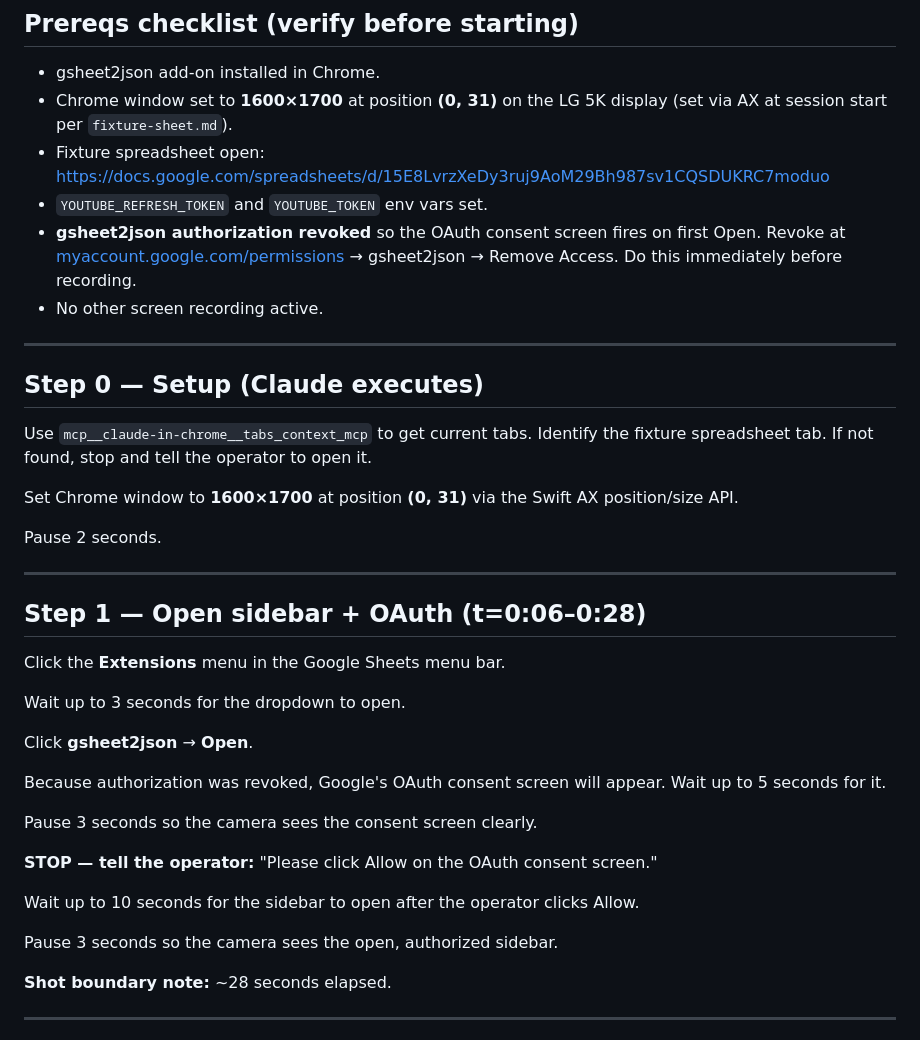
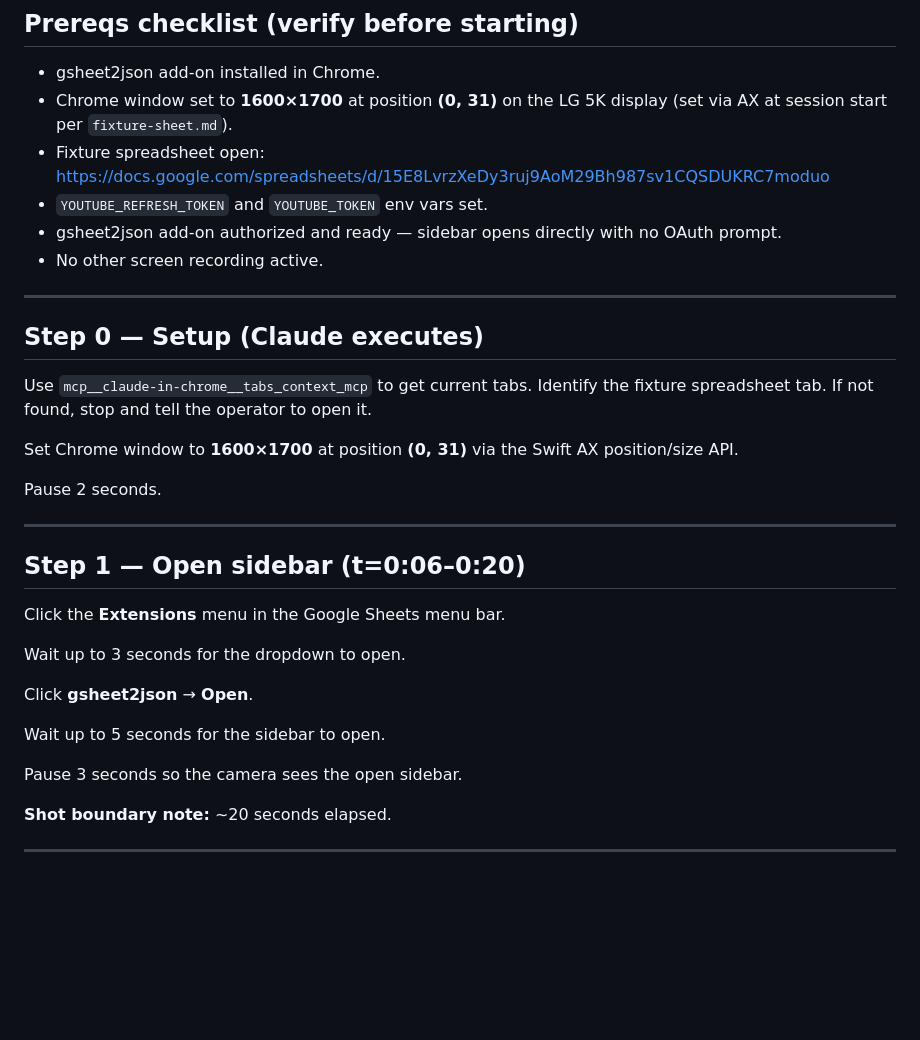
Before and after one commit to appliedmedia/gsheet2json, a Markdown page: scripts/browser-actor-prompt-using.md, the part around one of its changes. Drawn GitHub-style; blank space fills up the shorter version.

Commit message:
Remove OAuth step from using-video — sidebar opens directly
The install+OAuth flow is a separate video. The using video starts
with the sidebar already authorized and opens cleanly.

Co-Authored-By: Claude Sonnet 4.6 <noreply@anthropic.com>

```diff
--- a/scripts/browser-actor-prompt-using.md
+++ b/scripts/browser-actor-prompt-using.md
@@ -12,7 +12,7 @@ See `scripts/record-session-using.md` for the full session wrapper.
 * Chrome window set to **1600×1700** at position **(0, 31)** on the LG 5K display (set via AX at session start per `fixture-sheet.md`).
 * Fixture spreadsheet open: https://docs.google.com/spreadsheets/d/15E8LvrzXeDy3ruj9AoM29Bh987sv1CQSDUKRC7moduo
 * `YOUTUBE_REFRESH_TOKEN` and `YOUTUBE_TOKEN` env vars set.
-* **gsheet2json authorization revoked** so the OAuth consent screen fires on first Open. Revoke at [myaccount.google.com/permissions](https://myaccount.google.com/permissions) → gsheet2json → Remove Access. Do this immediately before recording.
+* gsheet2json add-on authorized and ready — sidebar opens directly with no OAuth prompt.
 * No other screen recording active.
 
 ---
@@ -27,7 +27,7 @@ Pause 2 seconds.
 
 ---
 
-## Step 1 — Open sidebar + OAuth (t=0:06–0:28)
+## Step 1 — Open sidebar (t=0:06–0:20)
 
 Click the **Extensions** menu in the Google Sheets menu bar.
 
@@ -35,17 +35,11 @@ Wait up to 3 seconds for the dropdown to open.
 
 Click **gsheet2json** → **Open**.
 
-Because authorization was revoked, Google's OAuth consent screen will appear. Wait up to 5 seconds for it.
+Wait up to 5 seconds for the sidebar to open.
 
-Pause 3 seconds so the camera sees the consent screen clearly.
+Pause 3 seconds so the camera sees the open sidebar.
 
-**STOP — tell the operator:** "Please click Allow on the OAuth consent screen."
-
-Wait up to 10 seconds for the sidebar to open after the operator clicks Allow.
-
-Pause 3 seconds so the camera sees the open, authorized sidebar.
-
-**Shot boundary note:** ~28 seconds elapsed.
+**Shot boundary note:** ~20 seconds elapsed.
 
 ---
 
```
Also changed, not shown: other parts of scripts/browser-actor-prompt-using.md (+1 -1 lines), scripts/record-session-using.md (+2 -2 lines).
